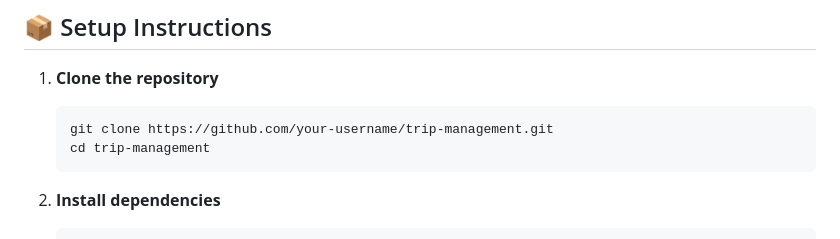
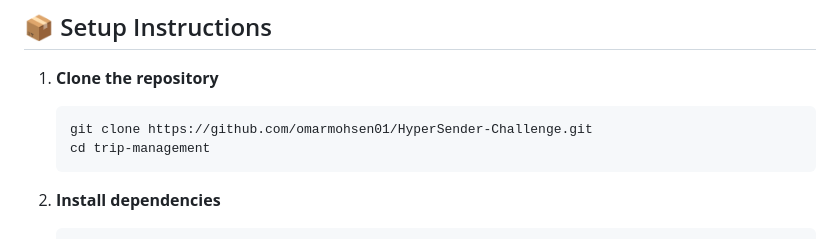
Before and after one commit to omarmohsen01/HyperSender-Challenge, a Markdown page: docs/README.md, the part around the change. GitHub-like rendering.

Commit message:
modifey README file setup

````diff
--- a/docs/README.md
+++ b/docs/README.md
@@ -4,7 +4,7 @@
 
 1. **Clone the repository**
    ```bash
-   git clone https://github.com/your-username/trip-management.git
+   git clone https://github.com/omarmohsen01/HyperSender-Challenge.git
    cd trip-management
    ```
 
````
